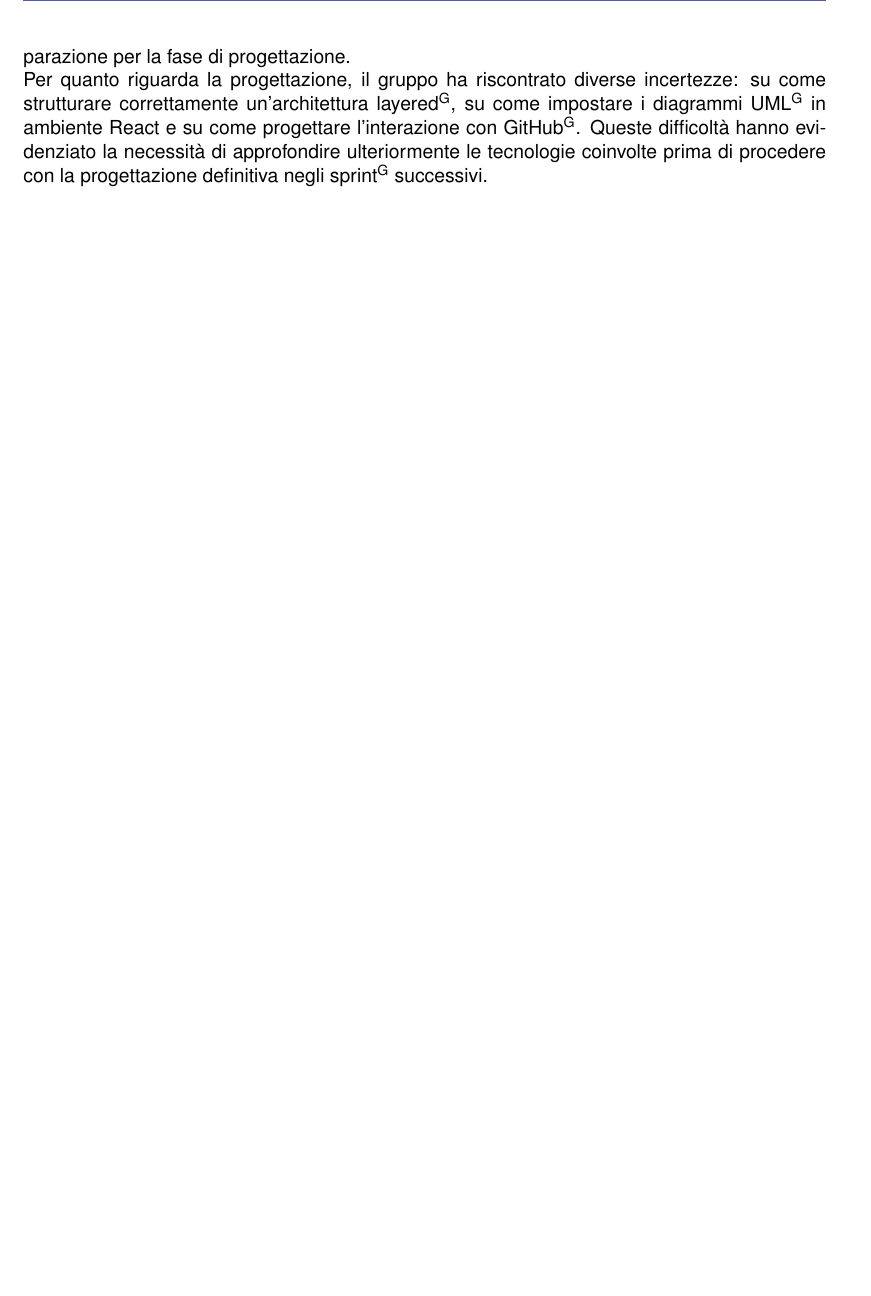
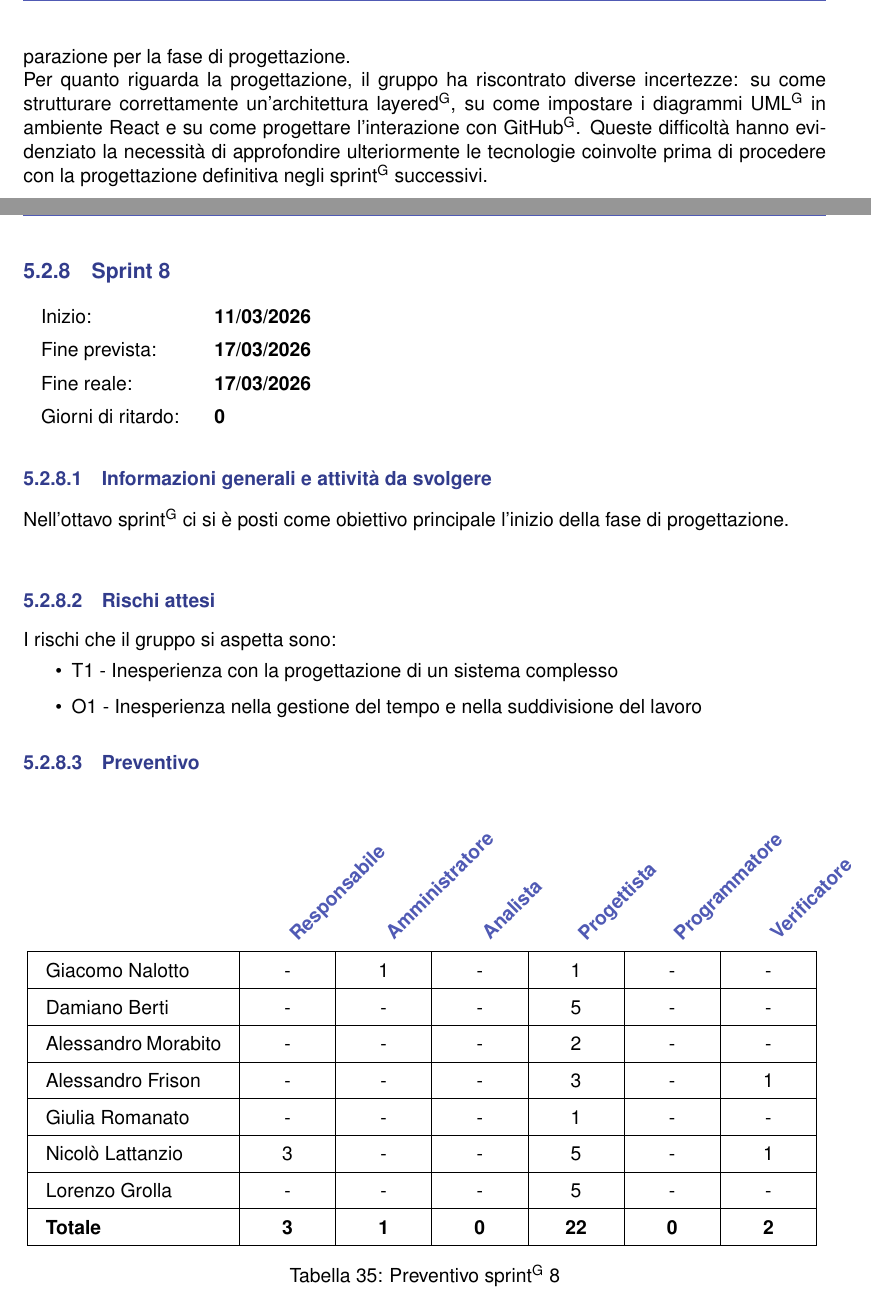
Before and after one commit to Byte-Holders/Documentazione, a LaTeX document (Source/RTB/Piano_Di_Progetto.tex): part of page 47 of 47 before the commit and two parts of pages 47 and 48 of 51 after it, the two joined at a grey line, cut so that both start at the same text, the shorter picture padded with empty space. Compiled offline with pdfLaTeX.

Commit message:
Aggiunta sprint 8

```diff
--- a/Source/RTB/Piano_Di_Progetto.tex
+++ b/Source/RTB/Piano_Di_Progetto.tex
@@ -1664,4 +1665,50 @@ I rischi che il gruppo si aspetta sono:
 In questo sprint\textsuperscript{G} il gruppo si è dedicato a due attività principali e distinte: la preparazione per l'incontro con il prof. Vardanega per la revisione RTB, e lo studio delle tecnologie e della preparazione per la fase di progettazione.\\
 Per quanto riguarda la progettazione, il gruppo ha riscontrato diverse incertezze: su come strutturare correttamente un'architettura layered\textsuperscript{G}, su come impostare i diagrammi UML\textsuperscript{G} in ambiente React e su come progettare l'interazione con GitHub\textsuperscript{G}. Queste difficoltà hanno evidenziato la necessità di approfondire ulteriormente le tecnologie coinvolte prima di procedere con la progettazione definitiva negli sprint\textsuperscript{G} successivi.
 
-\end{document}
+
+\newpage
+
+\subsubsection{Sprint 8}
+\begin{tabular}{ll}
+	Inizio: & \textbf{11/03/2026} \\
+	Fine prevista: & \textbf{17/03/2026} \\
+	Fine reale: & \textbf{17/03/2026} \\
+	Giorni di ritardo: & \textbf{0} \\
+\end{tabular}
+
+\subsubsubsection{Informazioni generali e attività da svolgere}
+Nell'ottavo sprint\textsuperscript{G} ci si è posti come obiettivo principale l'inizio della fase di progettazione.\\
+
+\subsubsubsection{Rischi attesi}
+I rischi che il gruppo si aspetta sono:
+\begin{itemize}
+	\item T1 - Inesperienza con la progettazione di un sistema complesso
+	\item O1 - Inesperienza nella gestione del tempo e nella suddivisione del lavoro
+\end{itemize}
+
+\subsubsubsection{Preventivo}
+\begin{table}[H]
+	\centering
+	\renewcommand{\arraystretch}{1.5}
+
+	\begin{tabular}{|m{3.5cm}|*{6}{>{\centering\arraybackslash}m{1.2cm}|}}
+
+		\multicolumn{1}{c}{} &
+		\multicolumn{1}{c}{\rule{0pt}{2.5cm}\makebox[0pt][l]{\rotatebox[origin=bl]{45}{\textcolor{AccentColor}{\textbf{Responsabile}}}}} &
+		\rot{\textcolor{AccentColor}{\textbf{Amministratore}}} &
+		\rot{\textcolor{AccentColor}{\textbf{Analista}}} &
+		\rot{\textcolor{AccentColor}{\textbf{Progettista}}} &
+		\rot{\textcolor{AccentColor}{\textbf{Programmatore}}} &
+		\rot{\textcolor{AccentColor}{\textbf{Verificatore}}} \\ \hline
+
+		Giacomo Nalotto     & - & 1 & - & 1 & - & - \\ \hline
+		Damiano Berti       & - & - & - & 5 & - & - \\ \hline
+		Alessandro Morabito & - & - & - & 2 & - & - \\ \hline
+		Alessandro Frison   & - & - & - & 3 & - & 1 \\ \hline
+		Giulia Romanato     & - & - & - & 1 & - & - \\ \hline
+		Nicolò Lattanzio    & 3 & - & - & 5 & - & 1 \\ \hline
+		Lorenzo Grolla      & - & - & - & 5 & - & - \\ \hline
+		\textbf{Totale}     & \textbf{3} & \textbf{1} & \textbf{0} & \textbf{22} & \textbf{0} & \textbf{2} \\ \hline
+
+	\end{tabular}
+	\caption{Preventivo sprint\textsuperscript{G} 8}
@@ -1667,0 +1748 @@ Per quanto riguarda la progettazione, il gruppo ha riscontrato diverse incertezz
+\end{table}
```
Also changed, not shown: Source/Assets/pdp/sprint8/consuntivo.png (added), Source/Assets/pdp/sprint8/preventivo.png (added), Source/RTB/Piano_Di_Progetto.pdf, Source/RTB/Piano_Di_Progetto.tex (80 more changed lines).
